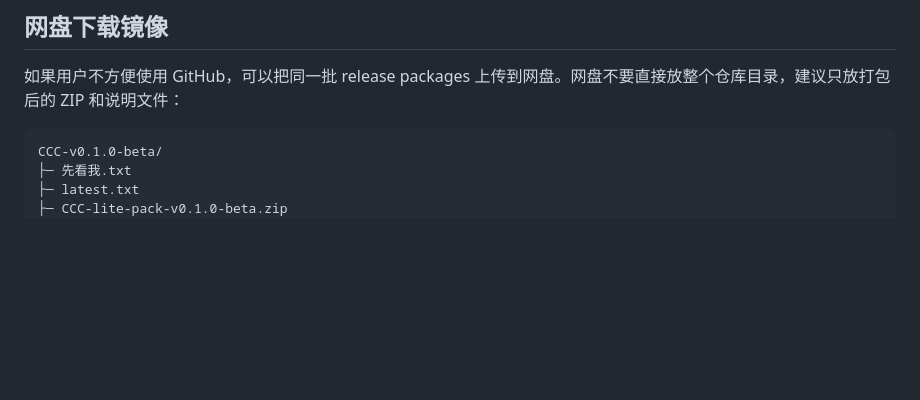
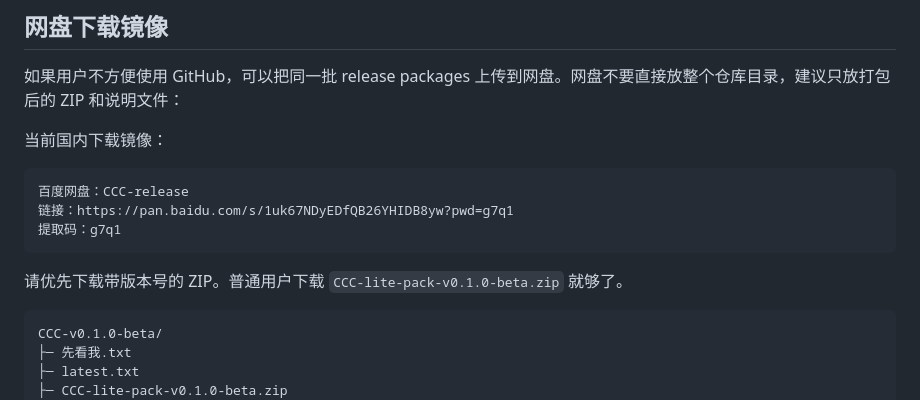
Before and after one commit to Errno722/CCC-career-cognition-compass, a Markdown page: DOWNLOADS.md, the part around the change. Rendered like a GitHub page; blank space fills up the shorter version.

Commit message:
docs: add netdisk mirror link

````diff
--- a/DOWNLOADS.md
+++ b/DOWNLOADS.md
@@ -35,6 +35,16 @@ https://github.com/Errno722/CCC-career-cognition-compass/releases/latest/downloa
 ## 网盘下载镜像
 
 如果用户不方便使用 GitHub，可以把同一批 release packages 上传到网盘。网盘不要直接放整个仓库目录，建议只放打包后的 ZIP 和说明文件：
+
+当前国内下载镜像：
+
+```text
+百度网盘：CCC-release
+链接：https://pan.baidu.com/s/1uk67NDyEDfQB26YHIDB8yw?pwd=g7q1
+提取码：g7q1
+```
+
+请优先下载带版本号的 ZIP。普通用户下载 `CCC-lite-pack-v0.1.0-beta.zip` 就够了。
 
 ```text
 CCC-v0.1.0-beta/
````
